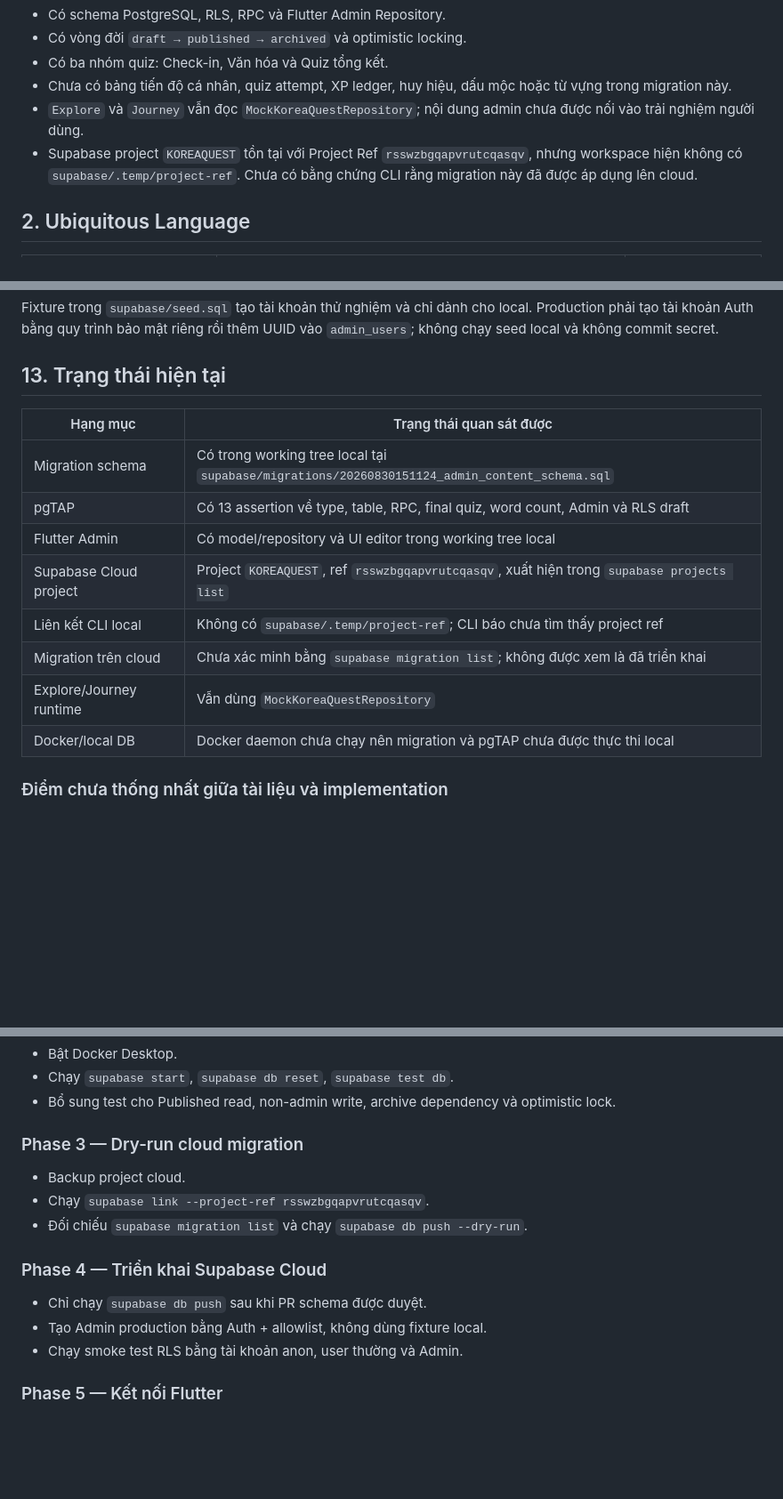
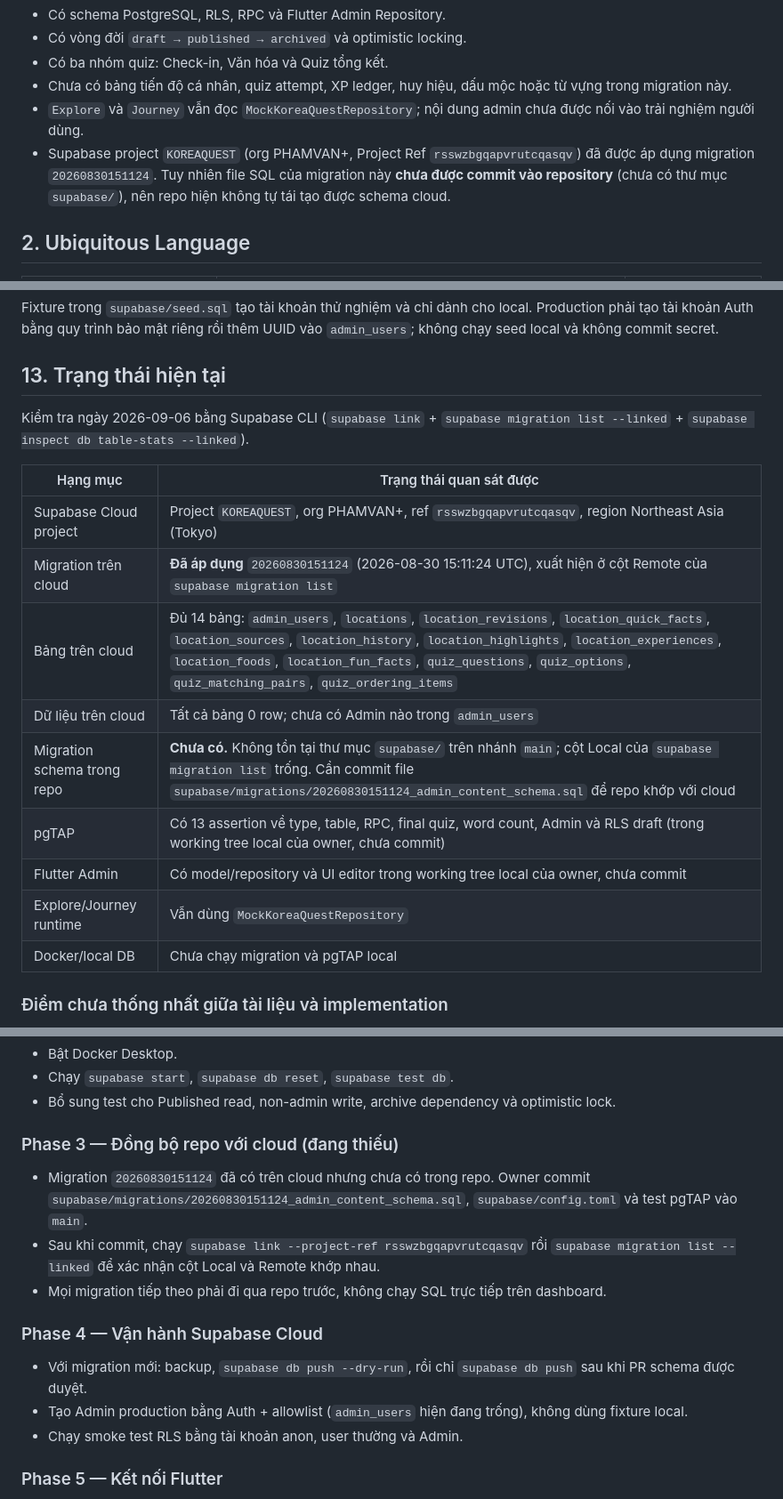
Before and after one commit to duongpvhoccntt-star/korea_quest, a Markdown page: docs/DATABASE_MODEL_DISCUSSION.md, 3 parts joined by grey strips. Shown at 89% size. Rendered like a GitHub page; blank space fills up the shorter version.

```diff
--- a/docs/DATABASE_MODEL_DISCUSSION.md
+++ b/docs/DATABASE_MODEL_DISCUSSION.md
@@ -14,7 +15,7 @@ Phạm vi hiện tại là **Admin Content MVP**:
 - Có ba nhóm quiz: Check-in, Văn hóa và Quiz tổng kết.
 - Chưa có bảng tiến độ cá nhân, quiz attempt, XP ledger, huy hiệu, dấu mộc hoặc từ vựng trong migration này.
 - `Explore` và `Journey` vẫn đọc `MockKoreaQuestRepository`; nội dung admin chưa được nối vào trải nghiệm người dùng.
-- Supabase project `KOREAQUEST` tồn tại với Project Ref `rsswzbgqapvrutcqasqv`, nhưng workspace hiện không có `supabase/.temp/project-ref`. Chưa có bằng chứng CLI rằng migration này đã được áp dụng lên cloud.
+- Supabase project `KOREAQUEST` (org PHAMVAN+, Project Ref `rsswzbgqapvrutcqasqv`) đã được áp dụng migration `20260830151124`. Tuy nhiên file SQL của migration này **chưa được commit vào repository** (chưa có thư mục `supabase/`), nên repo hiện không tự tái tạo được schema cloud.
 
 ## 2. Ubiquitous Language
 
@@ -396,16 +397,19 @@ Fixture trong `supabase/seed.sql` tạo tài khoản thử nghiệm và chỉ d
 
 ## 13. Trạng thái hiện tại
 
+Kiểm tra ngày 2026-09-06 bằng Supabase CLI (`supabase link` + `supabase migration list --linked` + `supabase inspect db table-stats --linked`).
+
 | Hạng mục | Trạng thái quan sát được |
 |---|---|
-| Migration schema | Có trong working tree local tại `supabase/migrations/20260830151124_admin_content_schema.sql` |
-| pgTAP | Có 13 assertion về type, table, RPC, final quiz, word count, Admin và RLS draft |
-| Flutter Admin | Có model/repository và UI editor trong working tree local |
-| Supabase Cloud project | Project `KOREAQUEST`, ref `rsswzbgqapvrutcqasqv`, xuất hiện trong `supabase projects list` |
-| Liên kết CLI local | Không có `supabase/.temp/project-ref`; CLI báo chưa tìm thấy project ref |
-| Migration trên cloud | Chưa xác minh bằng `supabase migration list`; không được xem là đã triển khai |
+| Supabase Cloud project | Project `KOREAQUEST`, org PHAMVAN+, ref `rsswzbgqapvrutcqasqv`, region Northeast Asia (Tokyo) |
+| Migration trên cloud | **Đã áp dụng** `20260830151124` (2026-08-30 15:11:24 UTC), xuất hiện ở cột Remote của `supabase migration list` |
+| Bảng trên cloud | Đủ 14 bảng: `admin_users`, `locations`, `location_revisions`, `location_quick_facts`, `location_sources`, `location_history`, `location_highlights`, `location_experiences`, `location_foods`, `location_fun_facts`, `quiz_questions`, `quiz_options`, `quiz_matching_pairs`, `quiz_ordering_items` |
+| Dữ liệu trên cloud | Tất cả bảng 0 row; chưa có Admin nào trong `admin_users` |
+| Migration schema trong repo | **Chưa có.** Không tồn tại thư mục `supabase/` trên nhánh `main`; cột Local của `supabase migration list` trống. Cần commit file `supabase/migrations/20260830151124_admin_content_schema.sql` để repo khớp với cloud |
+| pgTAP | Có 13 assertion về type, table, RPC, final quiz, word count, Admin và RLS draft (trong working tree local của owner, chưa commit) |
+| Flutter Admin | Có model/repository và UI editor trong working tree local của owner, chưa commit |
 | Explore/Journey runtime | Vẫn dùng `MockKoreaQuestRepository` |
-| Docker/local DB | Docker daemon chưa chạy nên migration và pgTAP chưa được thực thi local |
+| Docker/local DB | Chưa chạy migration và pgTAP local |
 
 ### Điểm chưa thống nhất giữa tài liệu và implementation
 
@@ -450,16 +454,16 @@ Fixture trong `supabase/seed.sql` tạo tài khoản thử nghiệm và chỉ d
 - Chạy `supabase start`, `supabase db reset`, `supabase test db`.
 - Bổ sung test cho Published read, non-admin write, archive dependency và optimistic lock.
 
-### Phase 3 — Dry-run cloud migration
+### Phase 3 — Đồng bộ repo với cloud (đang thiếu)
 
-- Backup project cloud.
-- Chạy `supabase link --project-ref rsswzbgqapvrutcqasqv`.
-- Đối chiếu `supabase migration list` và chạy `supabase db push --dry-run`.
+- Migration `20260830151124` đã có trên cloud nhưng chưa có trong repo. Owner commit `supabase/migrations/20260830151124_admin_content_schema.sql`, `supabase/config.toml` và test pgTAP vào `main`.
+- Sau khi commit, chạy `supabase link --project-ref rsswzbgqapvrutcqasqv` rồi `supabase migration list --linked` để xác nhận cột Local và Remote khớp nhau.
+- Mọi migration tiếp theo phải đi qua repo trước, không chạy SQL trực tiếp trên dashboard.
 
-### Phase 4 — Triển khai Supabase Cloud
+### Phase 4 — Vận hành Supabase Cloud
 
-- Chỉ chạy `supabase db push` sau khi PR schema được duyệt.
-- Tạo Admin production bằng Auth + allowlist, không dùng fixture local.
+- Với migration mới: backup, `supabase db push --dry-run`, rồi chỉ `supabase db push` sau khi PR schema được duyệt.
+- Tạo Admin production bằng Auth + allowlist (`admin_users` hiện đang trống), không dùng fixture local.
 - Chạy smoke test RLS bằng tài khoản anon, user thường và Admin.
 
 ### Phase 5 — Kết nối Flutter
```
Also changed, not shown: other parts of docs/DATABASE_MODEL_DISCUSSION.md (+2 -0 lines), AGENTS.md (+48 -3 lines).
